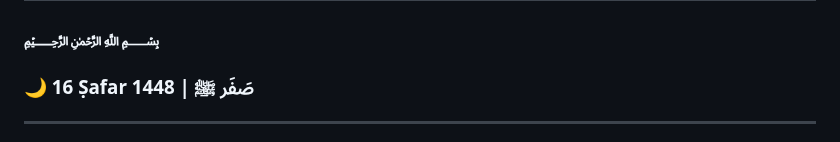
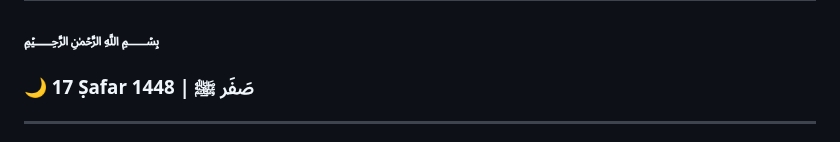
Before and after one commit to Dours-d/Dours-d, a Markdown page: README.md, the part around the change. GitHub-like rendering.

Commit message:
Clean Hijri Update

```diff
--- a/README.md
+++ b/README.md
@@ -2,7 +2,7 @@
 
  [//]: # (HIJRI_START)
 ### ﷽
-### 🌙 16 Ṣafar 1448 | صَفَر ﷺ
+### 🌙 17 Ṣafar 1448 | صَفَر ﷺ
  [//]: # (HIJRI_END)
 
 ---
```
